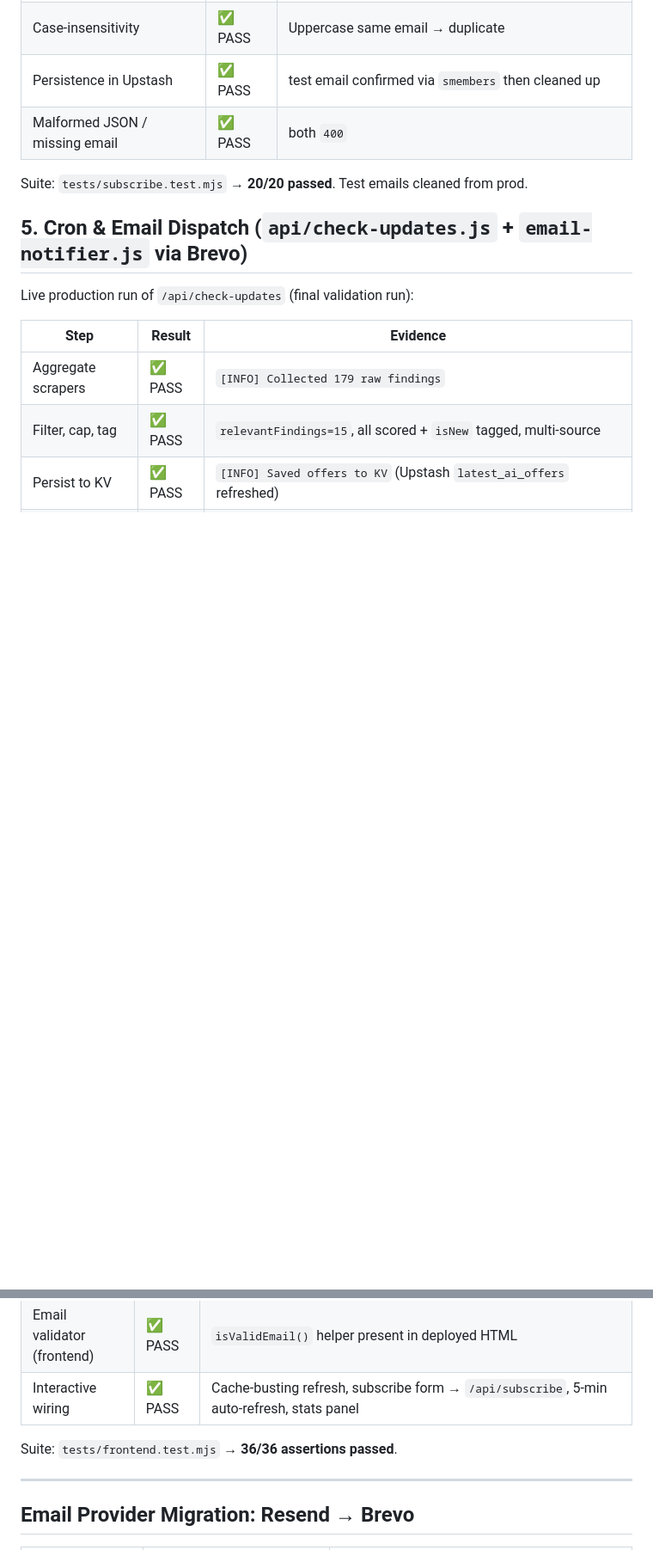
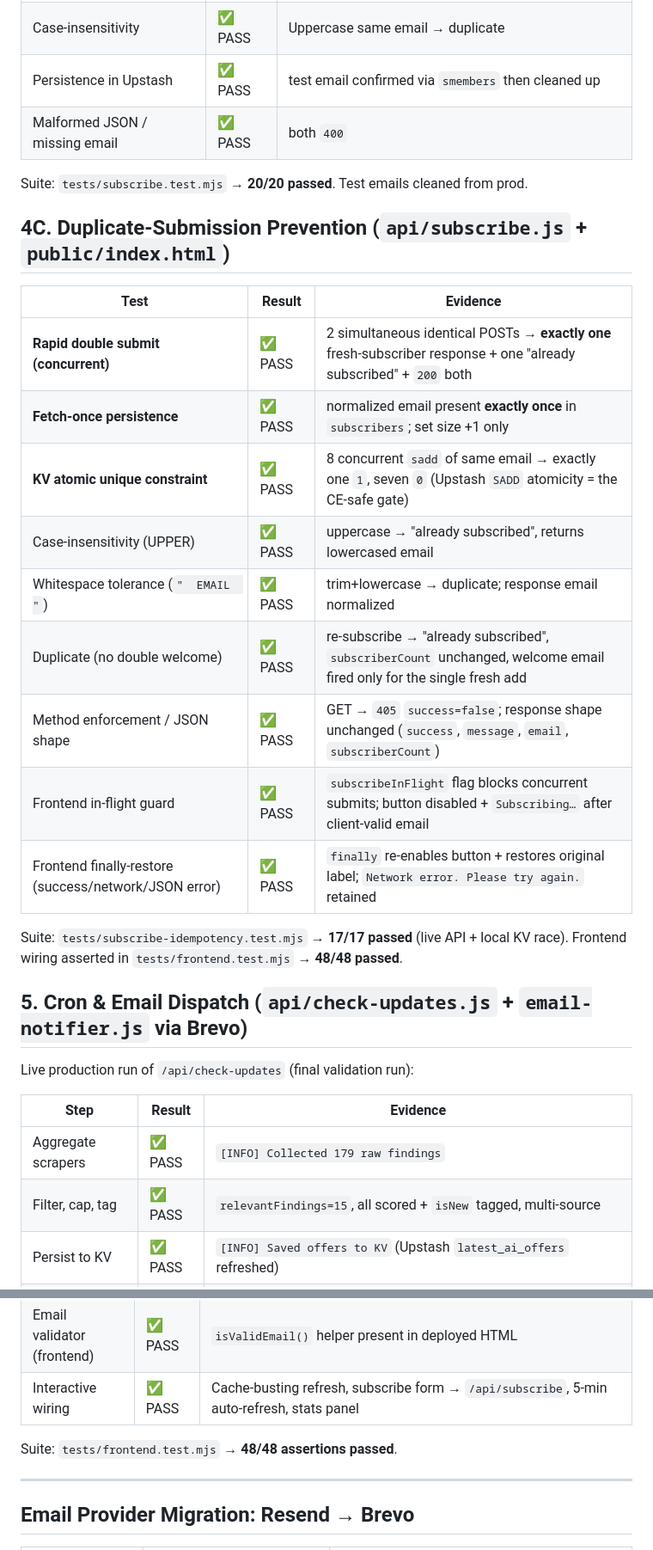
Before and after one commit to roroleaks/free-ai-tracker, a Markdown page: TEST-REPORT.md, 2 parts joined by grey strips. Shown at 86% size. Rendered like a GitHub page; blank space fills up the shorter version.

Commit message:
docs: TEST-REPORT — add duplicate-submission prevention section (4C), frontend 48/48

```diff
--- a/TEST-REPORT.md
+++ b/TEST-REPORT.md
@@ -103,6 +104,22 @@ Suite: `tests/get-offers.test.mjs` → **16/17 assertions passed**; the 1 "FAIL"
 
 Suite: `tests/subscribe.test.mjs` → **20/20 passed**. Test emails cleaned from prod.
 
+## 4C. Duplicate-Submission Prevention (`api/subscribe.js` + `public/index.html`)
+
+| Test | Result | Evidence |
+|------|--------|----------|
+| **Rapid double submit (concurrent)** | ✅ PASS | 2 simultaneous identical POSTs → **exactly one** fresh-subscriber response + one "already subscribed" + `200` both |
+| **Fetch-once persistence** | ✅ PASS | normalized email present **exactly once** in `subscribers`; set size +1 only |
+| **KV atomic unique constraint** | ✅ PASS | 8 concurrent `sadd` of same email → exactly one `1`, seven `0` (Upstash `SADD` atomicity = the CE-safe gate) |
+| Case-insensitivity (UPPER) | ✅ PASS | uppercase → "already subscribed", returns lowercased email |
+| Whitespace tolerance (`"  EMAIL  "`) | ✅ PASS | trim+lowercase → duplicate; response email normalized |
+| Duplicate (no double welcome) | ✅ PASS | re-subscribe → "already subscribed", `subscriberCount` unchanged, welcome email fired only for the single fresh add |
+| Method enforcement / JSON shape | ✅ PASS | GET → `405` `success=false`; response shape unchanged (`success`, `message`, `email`, `subscriberCount`) |
+| Frontend in-flight guard | ✅ PASS | `subscribeInFlight` flag blocks concurrent submits; button disabled + `Subscribing…` after client-valid email |
+| Frontend finally-restore (success/network/JSON error) | ✅ PASS | `finally` re-enables button + restores original label; `Network error. Please try again.` retained |
+
+Suite: `tests/subscribe-idempotency.test.mjs` → **17/17 passed** (live API + local KV race). Frontend wiring asserted in `tests/frontend.test.mjs` → **48/48 passed**.
+
 ## 5. Cron & Email Dispatch (`api/check-updates.js` + `email-notifier.js` via **Brevo**)
 
 Live production run of `/api/check-updates` (final validation run):
@@ -145,7 +162,7 @@ Final cron run `2026-09-21 23:38 EET`, subject **"Free AI Tracker - Daily Digest
 | Email validator (frontend) | ✅ PASS | `isValidEmail()` helper present in deployed HTML |
 | Interactive wiring | ✅ PASS | Cache-busting refresh, subscribe form → `/api/subscribe`, 5-min auto-refresh, stats panel |
 
-Suite: `tests/frontend.test.mjs` → **36/36 assertions passed**.
+Suite: `tests/frontend.test.mjs` → **48/48 assertions passed**.
 
 ---
 
```
Also changed, not shown: other parts of TEST-REPORT.md (+1 -0 lines).
